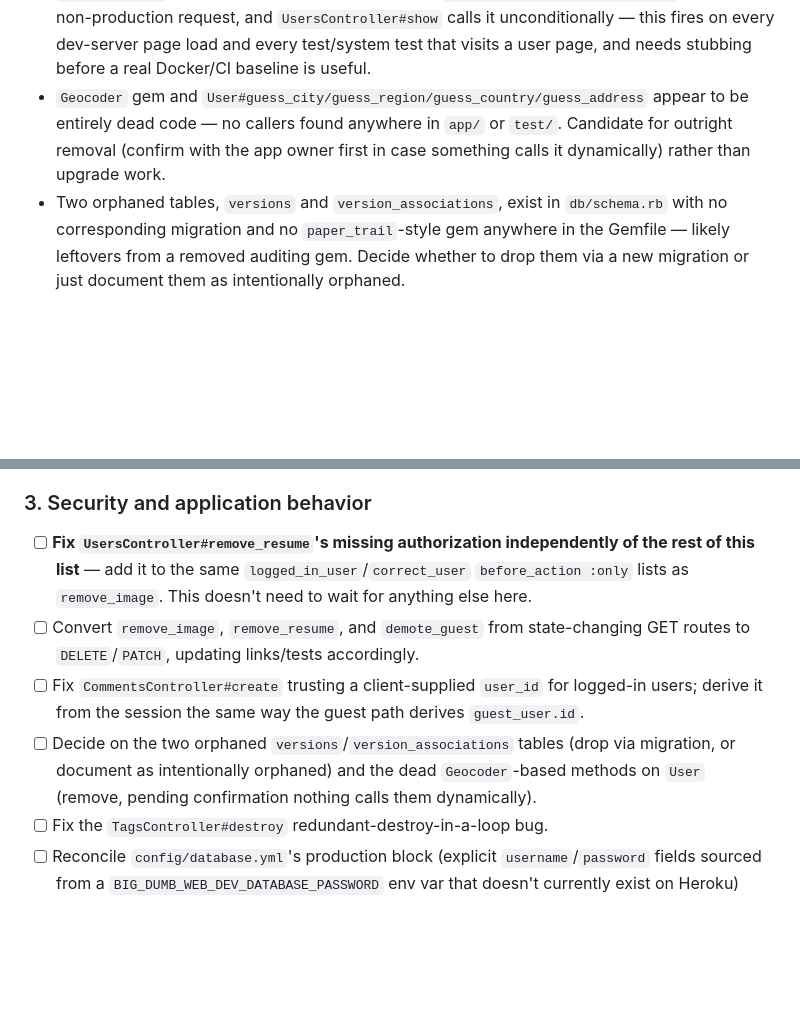
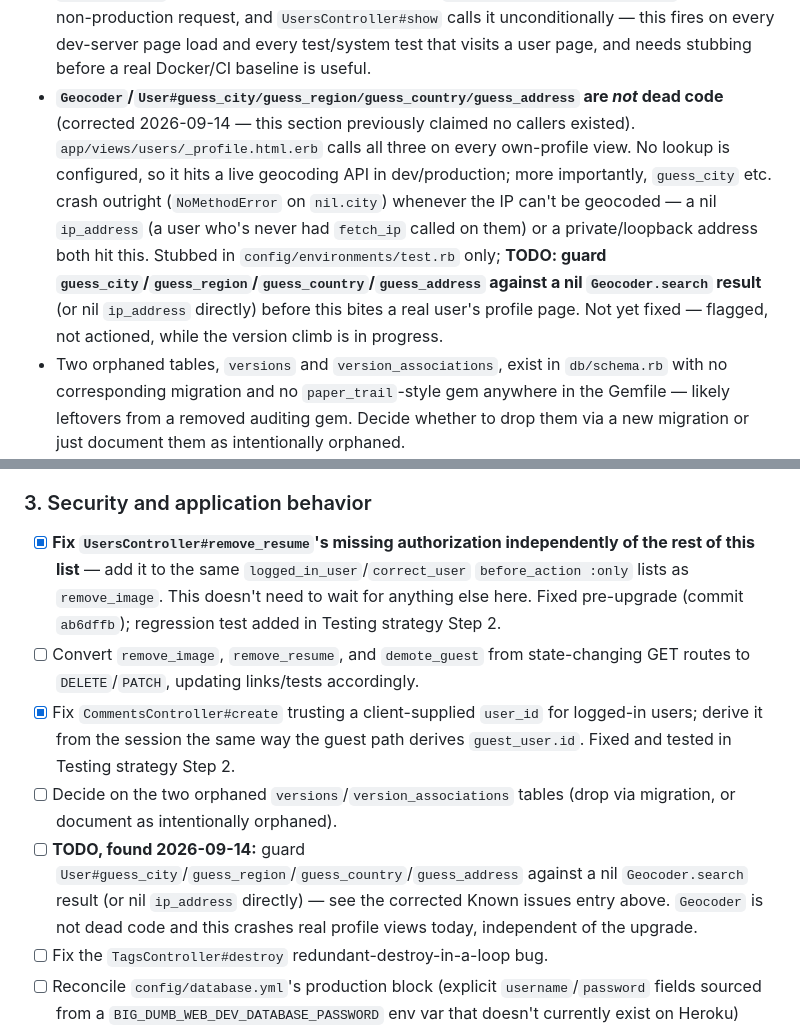
Before and after one commit to ajessee/BigDumbWebDev, a Markdown page: docs/development/UPGRADE-PLAN.md, 2 parts joined by grey strips. Drawn GitHub-style; blank space fills up the shorter version.

Commit message:
Capture Geocoder profile-page crash as a TODO
Corrects this doc's own prior claim that Geocoder/User#guess_city et al
were dead code (found while writing Testing strategy Step 2's coverage -
see that step's commit). They're called on every own-profile view and
crash for a nil/ungeocodable ip_address. Recorded as an open TODO rather
than fixed now, so it doesn't get lost while the version climb is in
progress. Also checked off remove_resume and the CommentsController
user_id fix, both already done, so this checklist matches actual state.

Co-Authored-By: Claude Sonnet 5 <noreply@anthropic.com>

```diff
--- a/docs/development/UPGRADE-PLAN.md
+++ b/docs/development/UPGRADE-PLAN.md
@@ -41,7 +41,7 @@ These were confirmed by reading the actual source, not inferred — treat them a
 
 - `TagsController#destroy` iterates `@posts.each { |post| post.tags.destroy(@tag) }`, redundantly destroying the same `@tag` object on every iteration of the loop instead of once — worth a second look regardless of the upgrade.
 - `User#fetch_ip` makes a live outbound HTTP call to `http://checkip.amazonaws.com/` on every non-production request, and `UsersController#show` calls it unconditionally — this fires on every dev-server page load and every test/system test that visits a user page, and needs stubbing before a real Docker/CI baseline is useful.
-- `Geocoder` gem and `User#guess_city/guess_region/guess_country/guess_address` appear to be entirely dead code — no callers found anywhere in `app/` or `test/`. Candidate for outright removal (confirm with the app owner first in case something calls it dynamically) rather than upgrade work.
+- **`Geocoder`/`User#guess_city/guess_region/guess_country/guess_address` are *not* dead code** (corrected 2026-09-14 — this section previously claimed no callers existed). `app/views/users/_profile.html.erb` calls all three on every own-profile view. No lookup is configured, so it hits a live geocoding API in dev/production; more importantly, `guess_city` etc. crash outright (`NoMethodError` on `nil.city`) whenever the IP can't be geocoded — a nil `ip_address` (a user who's never had `fetch_ip` called on them) or a private/loopback address both hit this. Stubbed in `config/environments/test.rb` only; **TODO: guard `guess_city`/`guess_region`/`guess_country`/`guess_address` against a nil `Geocoder.search` result** (or nil `ip_address` directly) before this bites a real user's profile page. Not yet fixed — flagged, not actioned, while the version climb is in progress.
 - Two orphaned tables, `versions` and `version_associations`, exist in `db/schema.rb` with no corresponding migration and no `paper_trail`-style gem anywhere in the Gemfile — likely leftovers from a removed auditing gem. Decide whether to drop them via a new migration or just document them as intentionally orphaned.
 
 **Dependency/tooling landmines to expect, based on RDJesseeBlog's experience:**
@@ -106,10 +106,11 @@ Current coverage is smaller and less capable than a file listing suggests (see t
 
 ### 3. Security and application behavior
 
-- [ ] **Fix `UsersController#remove_resume`'s missing authorization independently of the rest of this list** — add it to the same `logged_in_user`/`correct_user` `before_action :only` lists as `remove_image`. This doesn't need to wait for anything else here.
+- [x] **Fix `UsersController#remove_resume`'s missing authorization independently of the rest of this list** — add it to the same `logged_in_user`/`correct_user` `before_action :only` lists as `remove_image`. This doesn't need to wait for anything else here. Fixed pre-upgrade (commit `ab6dffb`); regression test added in Testing strategy Step 2.
 - [ ] Convert `remove_image`, `remove_resume`, and `demote_guest` from state-changing GET routes to `DELETE`/`PATCH`, updating links/tests accordingly.
-- [ ] Fix `CommentsController#create` trusting a client-supplied `user_id` for logged-in users; derive it from the session the same way the guest path derives `guest_user.id`.
-- [ ] Decide on the two orphaned `versions`/`version_associations` tables (drop via migration, or document as intentionally orphaned) and the dead `Geocoder`-based methods on `User` (remove, pending confirmation nothing calls them dynamically).
+- [x] Fix `CommentsController#create` trusting a client-supplied `user_id` for logged-in users; derive it from the session the same way the guest path derives `guest_user.id`. Fixed and tested in Testing strategy Step 2.
+- [ ] Decide on the two orphaned `versions`/`version_associations` tables (drop via migration, or document as intentionally orphaned).
+- [ ] **TODO, found 2026-09-14:** guard `User#guess_city`/`guess_region`/`guess_country`/`guess_address` against a nil `Geocoder.search` result (or nil `ip_address` directly) — see the corrected Known issues entry above. `Geocoder` is not dead code and this crashes real profile views today, independent of the upgrade.
 - [ ] Fix the `TagsController#destroy` redundant-destroy-in-a-loop bug.
 - [ ] Reconcile `config/database.yml`'s production block (explicit `username`/`password` fields sourced from a `BIG_DUMB_WEB_DEV_DATABASE_PASSWORD` env var that doesn't currently exist on Heroku) against `DATABASE_URL`, which the addon actually sets — confirm which one the app is really connecting with today before changing either.
 - [ ] Verify the actual SendGrid configuration and Postgres/S3 credentials rather than assuming a free attached add-on proves mail delivery works.
```
